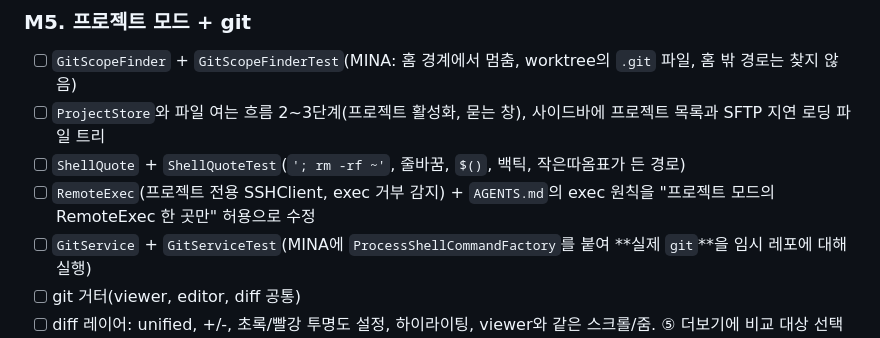
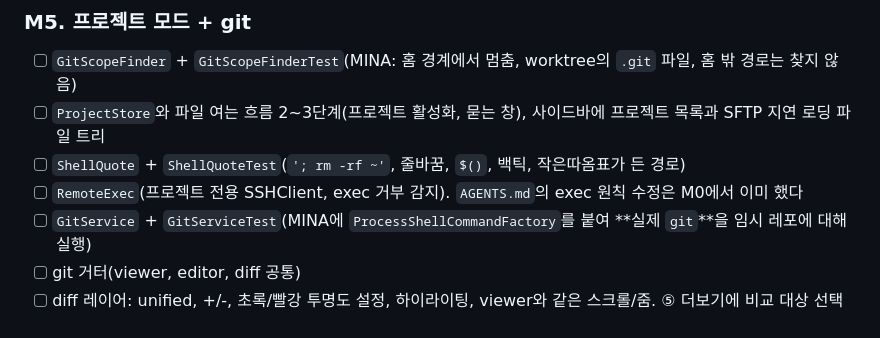
Before and after one commit to bynaki/skiff, a Markdown page: plan.md, the part around the change. Rendered like a GitHub page.

```diff
--- a/plan.md
+++ b/plan.md
@@ -284,7 +284,7 @@ method로 구독한다(M0에서 확인).
 - [ ] `GitScopeFinder` + `GitScopeFinderTest`(MINA: 홈 경계에서 멈춤, worktree의 `.git` 파일, 홈 밖 경로는 찾지 않음)
 - [ ] `ProjectStore`와 파일 여는 흐름 2~3단계(프로젝트 활성화, 묻는 창), 사이드바에 프로젝트 목록과 SFTP 지연 로딩 파일 트리
 - [ ] `ShellQuote` + `ShellQuoteTest`(`'; rm -rf ~'`, 줄바꿈, `$()`, 백틱, 작은따옴표가 든 경로)
-- [ ] `RemoteExec`(프로젝트 전용 SSHClient, exec 거부 감지) + `AGENTS.md`의 exec 원칙을 "프로젝트 모드의 RemoteExec 한 곳만" 허용으로 수정
+- [ ] `RemoteExec`(프로젝트 전용 SSHClient, exec 거부 감지). `AGENTS.md`의 exec 원칙 수정은 M0에서 이미 했다
 - [ ] `GitService` + `GitServiceTest`(MINA에 `ProcessShellCommandFactory`를 붙여 **실제 `git`**을 임시 레포에 대해 실행)
 - [ ] git 거터(viewer, editor, diff 공통)
 - [ ] diff 레이어: unified, +/-, 초록/빨강 투명도 설정, 하이라이팅, viewer와 같은 스크롤/줌. ⑤ 더보기에 비교 대상 선택 추가
```
Also changed, not shown: HANDOFF.md (+3 -1 lines).
